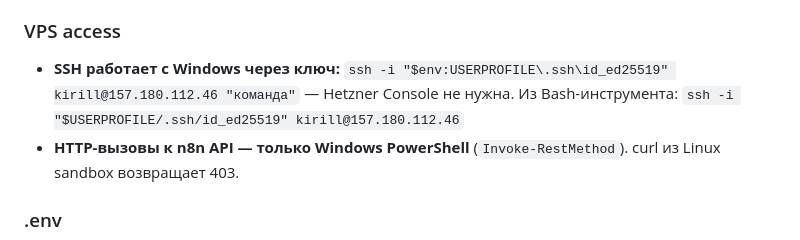
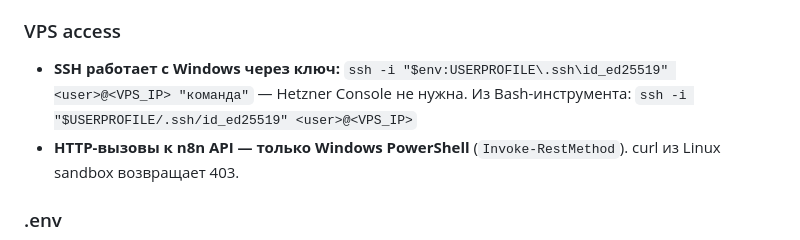
Before and after one commit to KiBrueg/n8njobradar, a Markdown page: CLAUDE.md, the part around the change. GitHub-like rendering.

Commit message:
docs: replace real VPS IP with placeholder in CLAUDE.md

```diff
--- a/CLAUDE.md
+++ b/CLAUDE.md
@@ -112,7 +112,7 @@ grep -rn --include="*.json" --include="*.md" --include="*.yaml" --include="*.txt
 - **Credentials нельзя задать через API** — подключать только в UI после импорта.
 
 ### VPS access
-- **SSH работает с Windows через ключ:** `ssh -i "$env:USERPROFILE\.ssh\id_ed25519" kirill@157.180.112.46 "команда"` — Hetzner Console не нужна. Из Bash-инструмента: `ssh -i "$USERPROFILE/.ssh/id_ed25519" kirill@157.180.112.46`
+- **SSH работает с Windows через ключ:** `ssh -i "$env:USERPROFILE\.ssh\id_ed25519" <user>@<VPS_IP> "команда"` — Hetzner Console не нужна. Из Bash-инструмента: `ssh -i "$USERPROFILE/.ssh/id_ed25519" <user>@<VPS_IP>`
 - **HTTP-вызовы к n8n API — только Windows PowerShell** (`Invoke-RestMethod`). curl из Linux sandbox возвращает 403.
 
 ### .env
```
